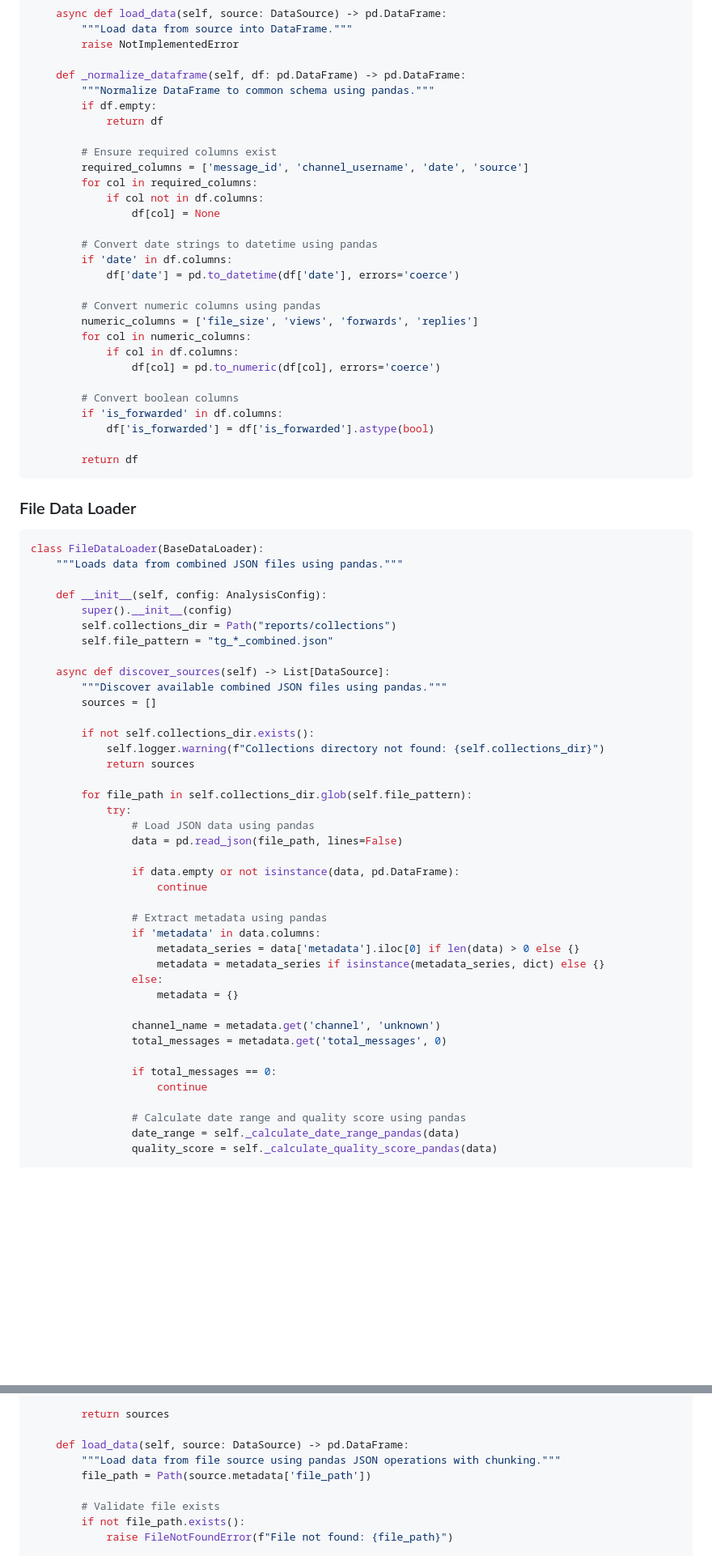
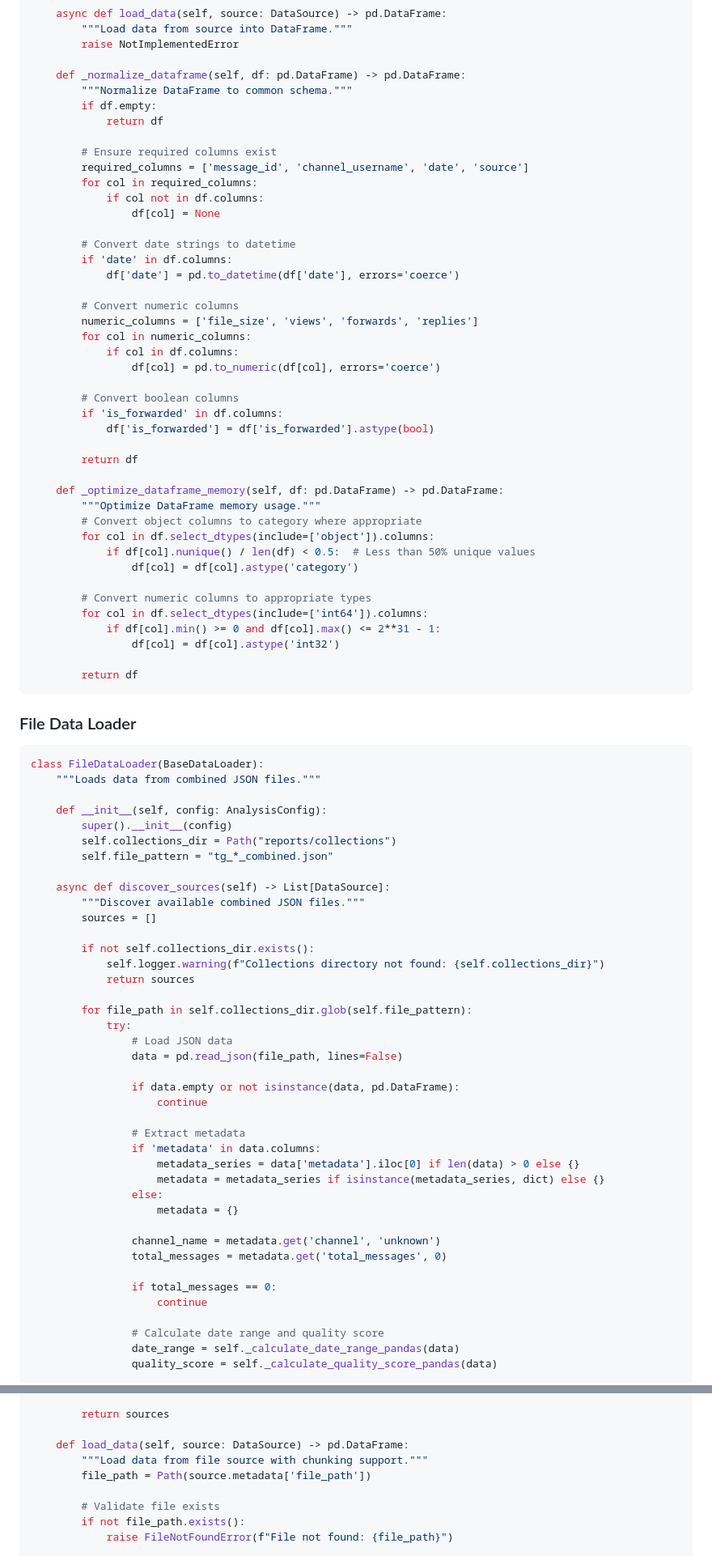
Before and after one commit to semad/getMedia, a Markdown page: docs/ANALYSIS_IMPLEMENTATION_SPEC.md, 2 parts joined by grey strips. Shown: that part at 81% size. Drawn GitHub-style; blank space fills up the shorter version.

````diff
--- a/docs/ANALYSIS_IMPLEMENTATION_SPEC.md
+++ b/docs/ANALYSIS_IMPLEMENTATION_SPEC.md
@@ -220,7 +220,7 @@ class BaseDataLoader:
         raise NotImplementedError
 
     def _normalize_dataframe(self, df: pd.DataFrame) -> pd.DataFrame:
-        """Normalize DataFrame to common schema using pandas."""
+        """Normalize DataFrame to common schema."""
         if df.empty:
             return df
 
@@ -230,11 +230,11 @@ class BaseDataLoader:
             if col not in df.columns:
                 df[col] = None
 
-        # Convert date strings to datetime using pandas
+        # Convert date strings to datetime
         if 'date' in df.columns:
             df['date'] = pd.to_datetime(df['date'], errors='coerce')
 
-        # Convert numeric columns using pandas
+        # Convert numeric columns
         numeric_columns = ['file_size', 'views', 'forwards', 'replies']
         for col in numeric_columns:
             if col in df.columns:
@@ -245,13 +245,27 @@ class BaseDataLoader:
             df['is_forwarded'] = df['is_forwarded'].astype(bool)
 
         return df
+
+    def _optimize_dataframe_memory(self, df: pd.DataFrame) -> pd.DataFrame:
+        """Optimize DataFrame memory usage."""
+        # Convert object columns to category where appropriate
+        for col in df.select_dtypes(include=['object']).columns:
+            if df[col].nunique() / len(df) < 0.5:  # Less than 50% unique values
+                df[col] = df[col].astype('category')
+
+        # Convert numeric columns to appropriate types
+        for col in df.select_dtypes(include=['int64']).columns:
+            if df[col].min() >= 0 and df[col].max() <= 2**31 - 1:
+                df[col] = df[col].astype('int32')
+
+        return df
 ```
 
 ### File Data Loader
 
 ```python
 class FileDataLoader(BaseDataLoader):
-    """Loads data from combined JSON files using pandas."""
+    """Loads data from combined JSON files."""
 
     def __init__(self, config: AnalysisConfig):
         super().__init__(config)
@@ -259,7 +273,7 @@ class FileDataLoader(BaseDataLoader):
         self.file_pattern = "tg_*_combined.json"
 
     async def discover_sources(self) -> List[DataSource]:
-        """Discover available combined JSON files using pandas."""
+        """Discover available combined JSON files."""
         sources = []
 
         if not self.collections_dir.exists():
@@ -268,13 +282,13 @@ class FileDataLoader(BaseDataLoader):
 
         for file_path in self.collections_dir.glob(self.file_pattern):
             try:
-                # Load JSON data using pandas
+                # Load JSON data
                 data = pd.read_json(file_path, lines=False)
 
                 if data.empty or not isinstance(data, pd.DataFrame):
                     continue
 
-                # Extract metadata using pandas
+                # Extract metadata
                 if 'metadata' in data.columns:
                     metadata_series = data['metadata'].iloc[0] if len(data) > 0 else {}
                     metadata = metadata_series if isinstance(metadata_series, dict) else {}
@@ -287,7 +301,7 @@ class FileDataLoader(BaseDataLoader):
                 if total_messages == 0:
                     continue
 
-                # Calculate date range and quality score using pandas
+                # Calculate date range and quality score
                 date_range = self._calculate_date_range_pandas(data)
                 quality_score = self._calculate_quality_score_pandas(data)
 
@@ -315,7 +329,7 @@ class FileDataLoader(BaseDataLoader):
         return sources
 
     def load_data(self, source: DataSource) -> pd.DataFrame:
-        """Load data from file source using pandas JSON operations with chunking."""
+        """Load data from file source with chunking support."""
         file_path = Path(source.metadata['file_path'])
 
         # Validate file exists
````
Also changed, not shown: other parts of docs/ANALYSIS_IMPLEMENTATION_SPEC.md (+32 -62 lines).
